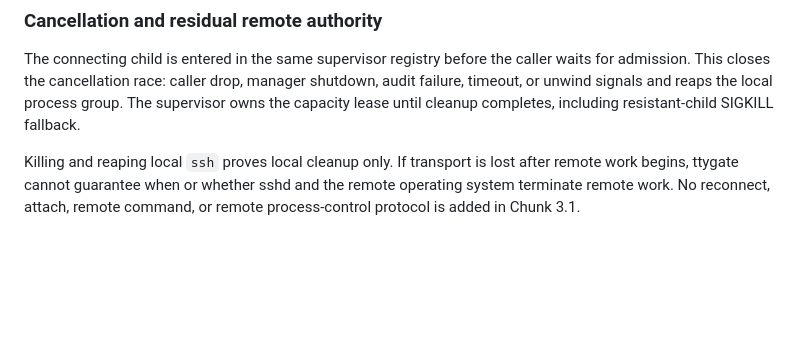
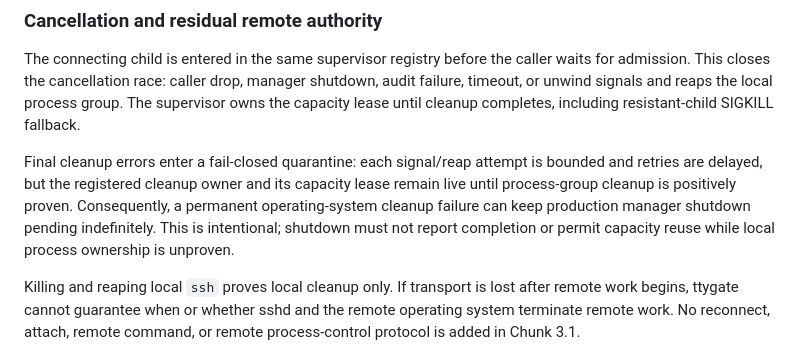
Before and after one commit to tkolsto/ttygate, a Markdown page: docs/plans/2026-07-18-chunk-3.1-openssh-backend-design.md, the part around the change. GitHub-like rendering; blank space fills up the shorter version.

Commit message:
docs: record SSH cleanup remediation evidence (Refs #11)

```diff
--- a/docs/plans/2026-07-18-chunk-3.1-openssh-backend-design.md
+++ b/docs/plans/2026-07-18-chunk-3.1-openssh-backend-design.md
@@ -215,6 +215,14 @@ manager shutdown, audit failure, timeout, or unwind signals and reaps the local
 process group. The supervisor owns the capacity lease until cleanup completes,
 including resistant-child SIGKILL fallback.
 
+Final cleanup errors enter a fail-closed quarantine: each signal/reap attempt is
+bounded and retries are delayed, but the registered cleanup owner and its
+capacity lease remain live until process-group cleanup is positively proven.
+Consequently, a permanent operating-system cleanup failure can keep production
+manager shutdown pending indefinitely. This is intentional; shutdown must not
+report completion or permit capacity reuse while local process ownership is
+unproven.
+
 Killing and reaping local `ssh` proves local cleanup only. If transport is lost
 after remote work begins, ttygate cannot guarantee when or whether sshd and the
 remote operating system terminate remote work. No reconnect, attach, remote
```
Also changed, not shown: docs/plans/2026-07-18-chunk-3.1-openssh-backend.md (+4 -4 lines).
